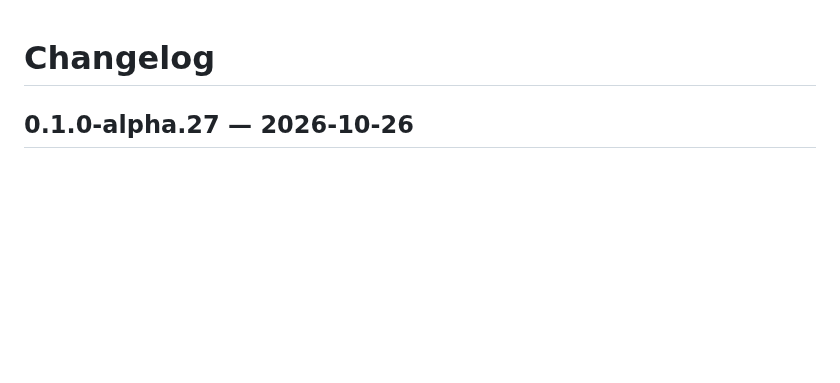
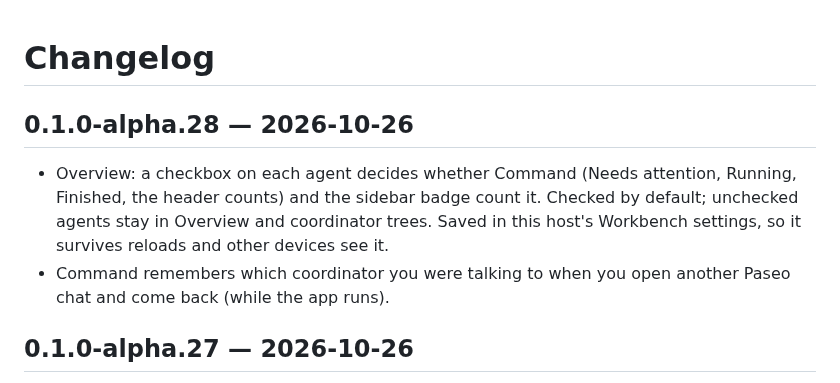
Before and after one commit to julien-bloch/paseo-workbench, a Markdown page: CHANGELOG.md, the part around the change. GitHub-like rendering; blank space fills up the shorter version.

```diff
--- a/CHANGELOG.md
+++ b/CHANGELOG.md
@@ -1,4 +1,8 @@
 # Changelog
+
+## 0.1.0-alpha.28 — 2026-10-26
+- Overview: a checkbox on each agent decides whether Command (Needs attention, Running, Finished, the header counts) and the sidebar badge count it. Checked by default; unchecked agents stay in Overview and coordinator trees. Saved in this host's Workbench settings, so it survives reloads and other devices see it.
+- Command remembers which coordinator you were talking to when you open another Paseo chat and come back (while the app runs).
 
 ## 0.1.0-alpha.27 — 2026-10-26
 - Sidebar badge mimics Paseo: one count per status with Paseo's own marks, colours and sizes left to right: amber "!" needs input, red dot failed, green dot ready to review, blue dot in a ring working; zero counts hidden. It used to show one amber count and a grey "▶ n".
```
Also changed, not shown: README.md (+2 -2 lines), docs/screenshots/overview.png, 7 other files.
